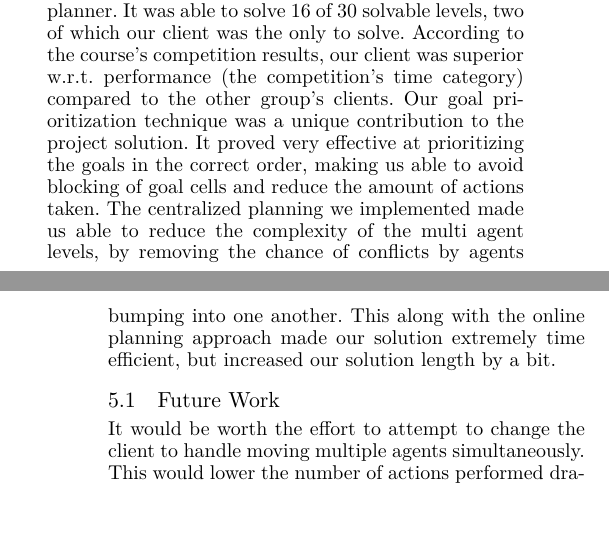
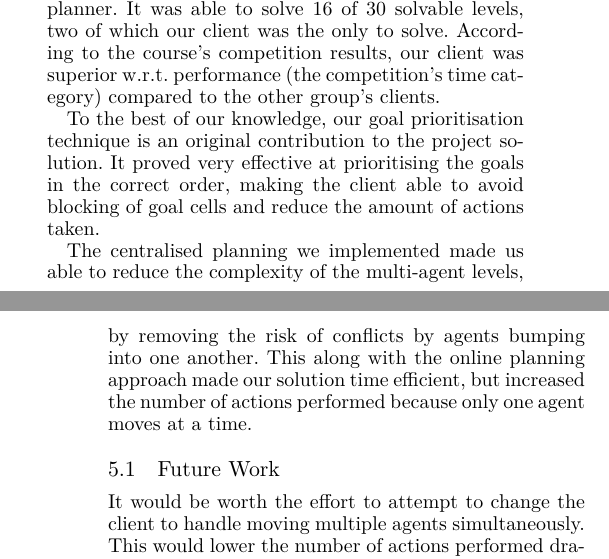
Before and after one commit to Obeyed/AIMAS, a LaTeX paper (project/article/article.tex, which reads project/article/content/conclusion.tex): two parts of the columns of pages 6 and 7 of 7, joined at a grey line, cut so that both start at the same text, the shorter picture padded with empty space. Compiled offline with XeLaTeX.

Commit message:
update conclusion

```diff
--- a/project/article/content/conclusion.tex
+++ b/project/article/content/conclusion.tex
@@ -4,9 +4,11 @@
 We have developed a single-agent online multibody planner.
 It was able to solve 16 of 30 solvable levels, two of which our client was the only to solve.
 According to the course's competition results, our client was superior w.r.t. performance (the competition's time category) compared to the other group's clients.
-Our goal prioritization technique was a unique contribution to the project solution.
-It proved very effective at prioritizing the goals in the correct order, making us able to avoid blocking of goal cells and reduce the amount of actions taken.
-The centralized planning we implemented made us able to reduce the complexity of the multi agent levels, by removing the chance of conflicts by agents bumping into one another.
-This along with the online planning approach made our solution extremely time efficient, but increased our solution length by a bit.
+
+To the best of our knowledge, our goal prioritisation technique is an original contribution to the project solution.
+It proved very effective at prioritising the goals in the correct order, making the client able to avoid blocking of goal cells and reduce the amount of actions taken.
+
+The centralised planning we implemented made us able to reduce the complexity of the multi-agent levels, by removing the risk of conflicts by agents bumping into one another.
+This along with the online planning approach made our solution time efficient, but increased the number of actions performed because only one agent moves at a time.
 
 \input{content/future-work}
```
